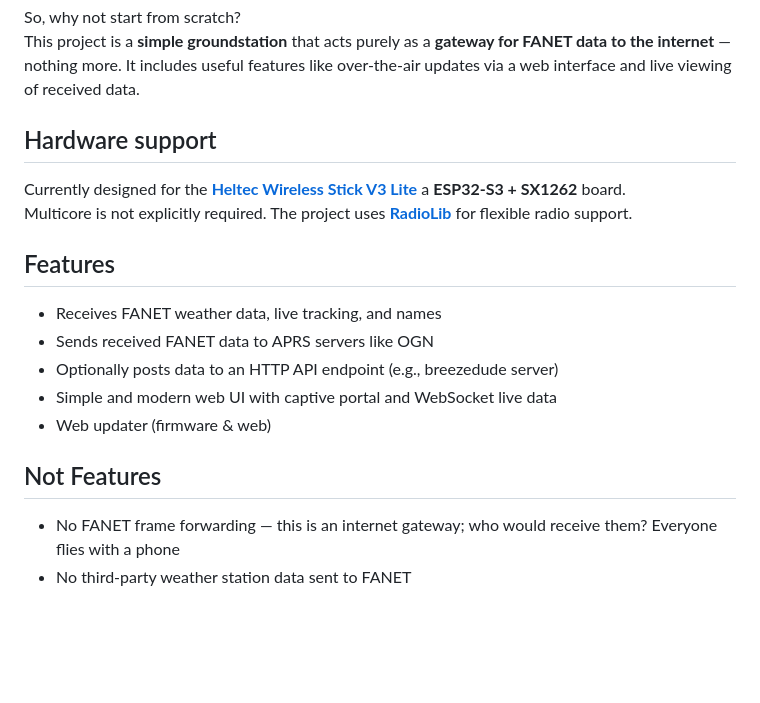
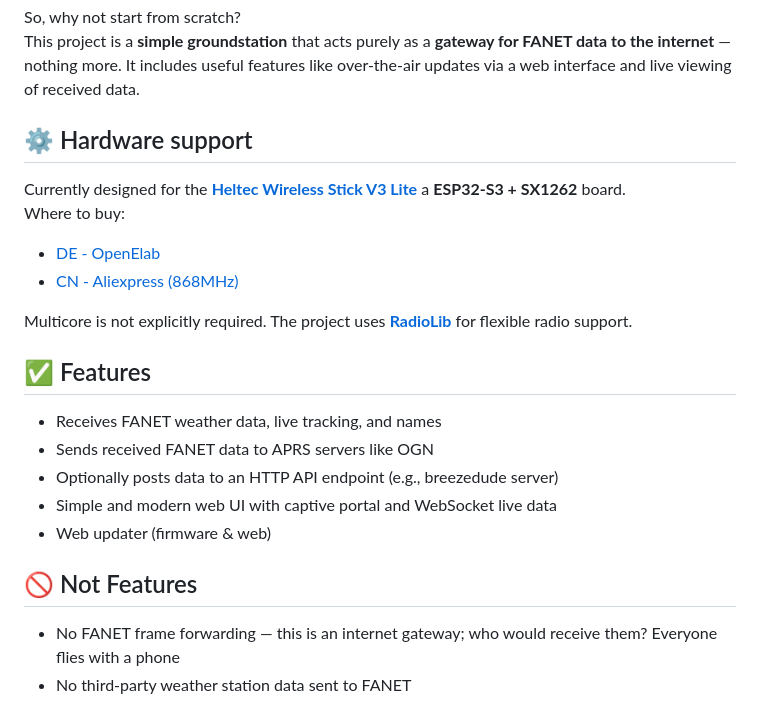
Before and after one commit to Breezedude/breezedudeGS, a Markdown page: README.md, the part around the change printed below. Drawn GitHub-style; blank space fills up the shorter version.

```diff
--- a/README.md
+++ b/README.md
@@ -16,12 +16,16 @@ GxAirCom technically has features to address these issues, but it is overloaded:
 So, why not start from scratch?
 This project is a **simple groundstation** that acts purely as a **gateway for FANET data to the internet** — nothing more. It includes useful features like over-the-air updates via a web interface and live viewing of received data.
 
-## Hardware support
+## ⚙️ Hardware support
 
 Currently designed for the **[Heltec Wireless Stick V3 Lite](https://heltec.org/project/wireless-stick-lite-v2/)** a **ESP32-S3 + SX1262** board.
+Where to buy:
+* [DE - OpenElab](https://openelab.io/de/products/heltec-wireless-stick-lite-esp32s3)
+* [CN - Aliexpress (868MHz)](https://de.aliexpress.com/item/1005006340203806.html)
+
 Multicore is not explicitly required. The project uses **[RadioLib](https://github.com/jgromes/RadioLib)** for flexible radio support.
 
-## Features
+## ✅ Features
 
 - Receives FANET weather data, live tracking, and names
 - Sends received FANET data to APRS servers like OGN
@@ -29,7 +33,7 @@ Multicore is not explicitly required. The project uses **[RadioLib](https://gith
 - Simple and modern web UI with captive portal and WebSocket live data
 - Web updater (firmware & web)
 
-## Not Features
+## 🚫 Not Features
 
 - No FANET frame forwarding — this is an internet gateway; who would receive them? Everyone flies with a phone
 - No third-party weather station data sent to FANET
```
Also changed, not shown: other parts of README.md (+17 -16 lines).
